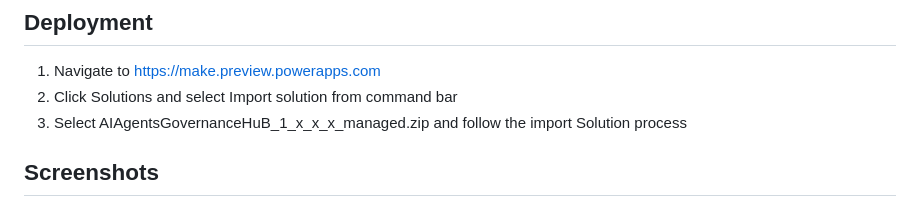
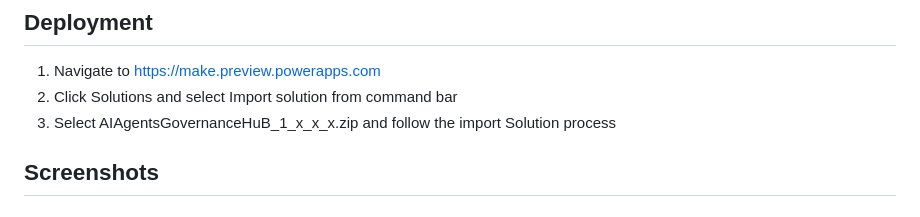
Before and after one commit to BojanBuhac/AI-Agent-Central, a Markdown page: README.md, the part around the change. Rendered like a GitHub page.

Commit message:
Fix deployment instructions for solution file name

```diff
--- a/README.md
+++ b/README.md
@@ -91,7 +91,7 @@ A dedicated **Reporting Dashboard** provides visual analytics such as:
 ## Deployment
 1. Navigate to https://make.preview.powerapps.com
 2. Click Solutions and select Import solution from command bar
-3. Select AIAgentsGovernanceHuB_1_x_x_x_managed.zip and follow the import Solution process
+3. Select AIAgentsGovernanceHuB_1_x_x_x.zip and follow the import Solution process
 
 ## Screenshots
 
```
